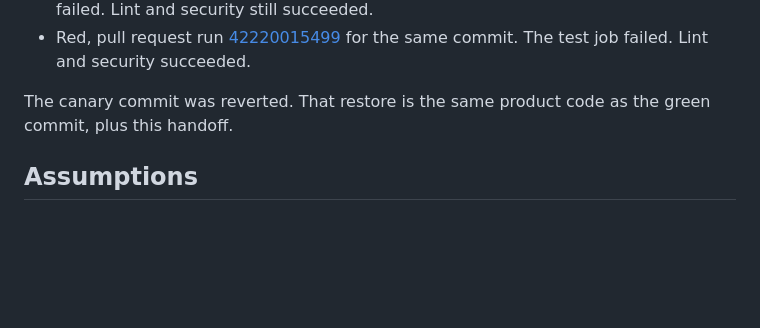
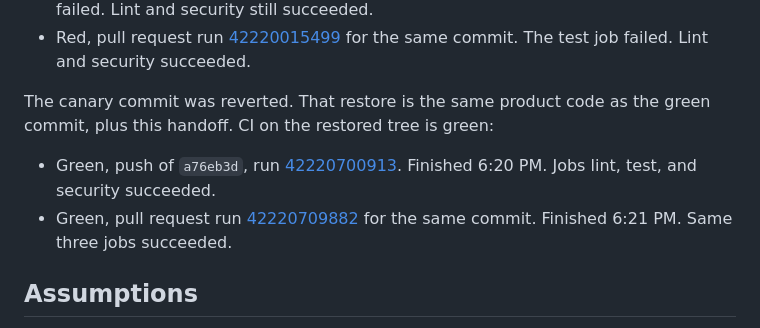
Before and after one commit to dhruvparekhdp/dhruv-ai, a Markdown page: docs/handoff/OPS-002.md, the part around the change. GitHub-like rendering; blank space fills up the shorter version.

Commit message:
Record the green CI run after the OPS-002 canary revert.
The restored tree at a76eb3d passed lint, test, and security on both the push and the pull request.

Co-authored-by: Dhruv Parekh <dhruvparekhdp@users.noreply.github.com>

```diff
--- a/docs/handoff/OPS-002.md
+++ b/docs/handoff/OPS-002.md
@@ -39,7 +39,10 @@ GitHub Actions, times in Asia/Calcutta:
 - Red, push of `b97cbbe` (the canary), run [42220009748](https://github.com/dhruvparekhdp/dhruv-ai/actions/runs/42220009748). Finished 6:15 PM. The test job failed. Lint and security still succeeded.
 - Red, pull request run [42220015499](https://github.com/dhruvparekhdp/dhruv-ai/actions/runs/42220015499) for the same commit. The test job failed. Lint and security succeeded.
 
-The canary commit was reverted. That restore is the same product code as the green commit, plus this handoff.
+The canary commit was reverted. That restore is the same product code as the green commit, plus this handoff. CI on the restored tree is green:
+
+- Green, push of `a76eb3d`, run [42220700913](https://github.com/dhruvparekhdp/dhruv-ai/actions/runs/42220700913). Finished 6:20 PM. Jobs lint, test, and security succeeded.
+- Green, pull request run [42220709882](https://github.com/dhruvparekhdp/dhruv-ai/actions/runs/42220709882) for the same commit. Finished 6:21 PM. Same three jobs succeeded.
 
 ## Assumptions
 
```
